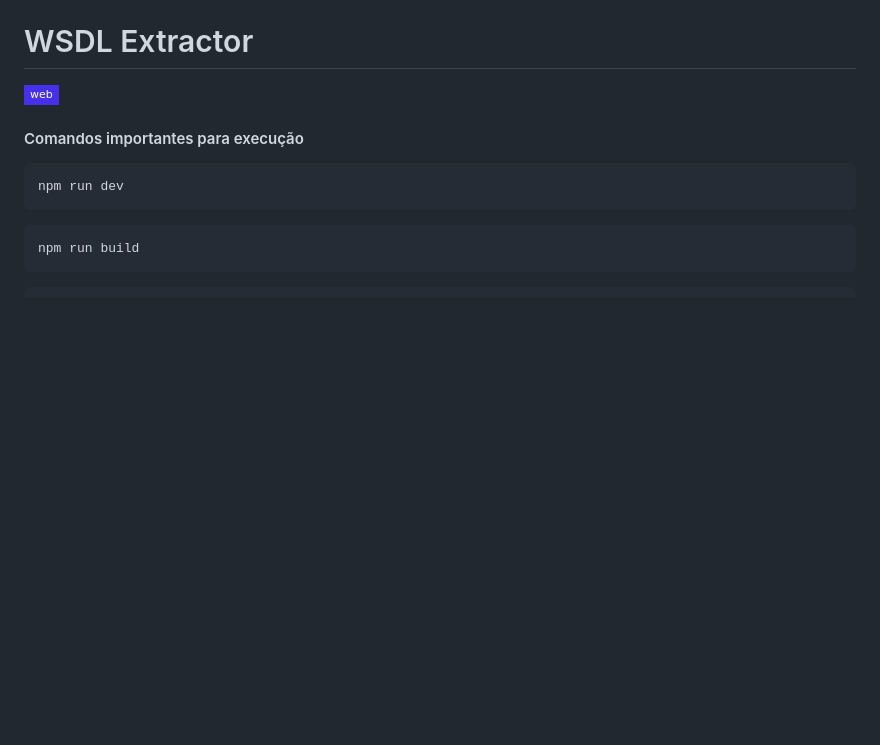
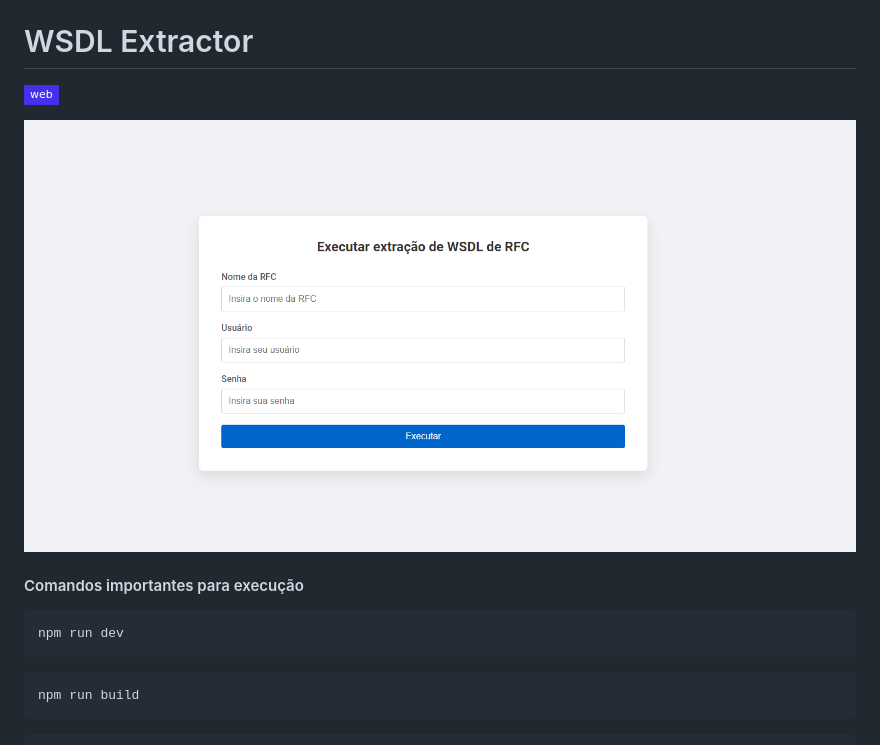
Before and after one commit to vportoalmeida/wsdlextractor, a Markdown page: README.md, the part around the change. Rendered like a GitHub page; pictures changed too: image.png (added); badges without logos; blank space fills up the shorter version.

```diff
--- a/README.md
+++ b/README.md
@@ -3,6 +3,8 @@
 <p>
   <img alt="Supports Expo Web" longdesc="Supports Expo Web" src="https://img.shields.io/badge/web-4630EB.svg?style=flat-square&logo=GOOGLE-CHROME&labelColor=4285F4&logoColor=fff" />
 </p>
+
+![alt text](image.png)
 
 #### Comandos importantes para execução
 
```
